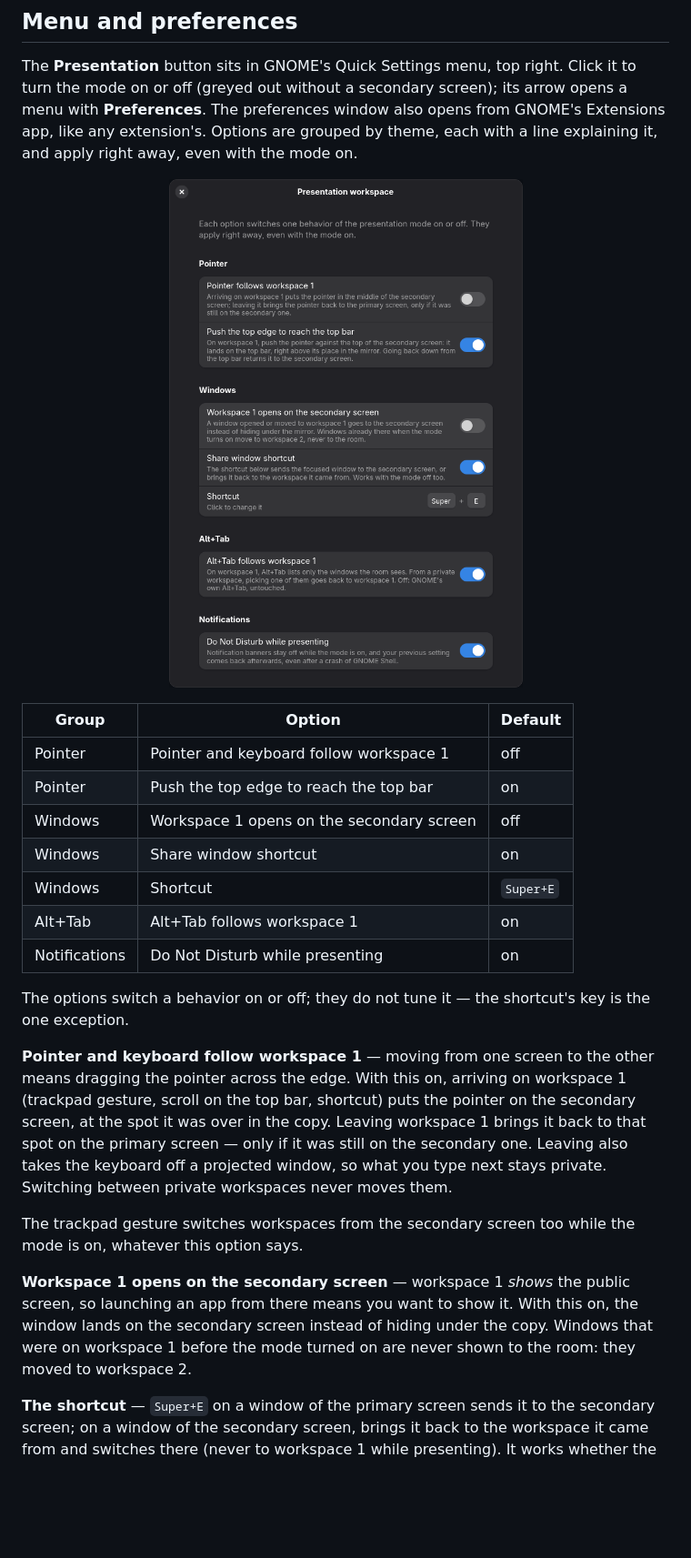
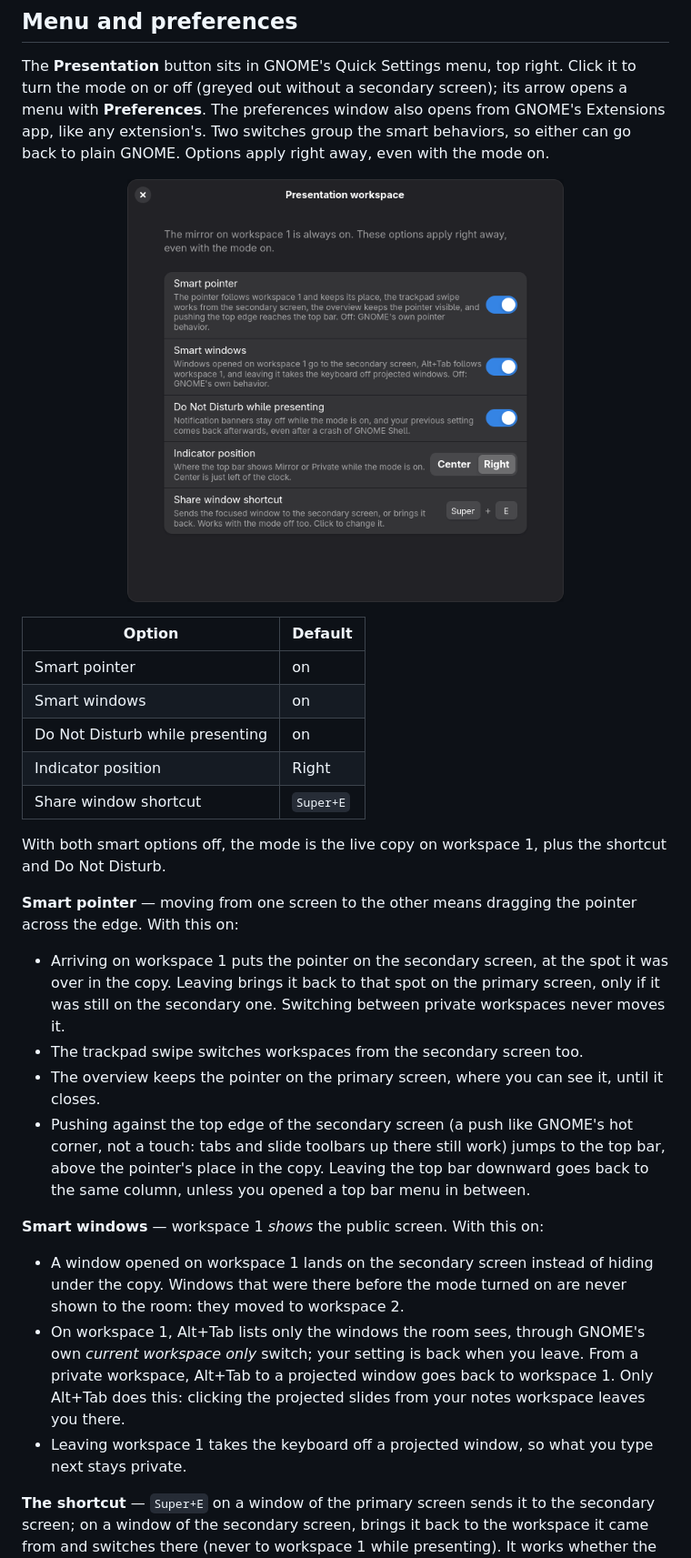
Before and after one commit to essembeh/gnome-presentation-workspace, a Markdown page: README.md, the part around one of its changes. Shown at 91% size. Rendered like a GitHub page; pictures changed too: docs/images/preferences.png; blank space fills up the shorter version.

```diff
--- a/README.md
+++ b/README.md
@@ -62,40 +62,47 @@ The **Presentation** button sits in GNOME's Quick Settings menu, top right. Clic
 turn the mode on or off (greyed out without a secondary screen); its arrow opens a
 menu with **Preferences**. The preferences window also opens from GNOME's Extensions
 app, like any extension's.
-Options are grouped by theme, each with a line explaining it, and apply right away,
-even with the mode on.
+Two switches group the smart behaviors, so either can go back to plain GNOME. Options
+apply right away, even with the mode on.
 
 <p align="center"><img src="docs/images/preferences.png" alt="The preferences window" width="480"></p>
 
-| Group         | Option                                    | Default   |
-| ------------- | ----------------------------------------- | --------- |
-| Pointer       | Pointer and keyboard follow workspace 1   | off       |
-| Pointer       | Push the top edge to reach the top bar    | on        |
-| Windows       | Workspace 1 opens on the secondary screen | off       |
-| Windows       | Share window shortcut                     | on        |
-| Windows       | Shortcut                                  | `Super+E` |
-| Alt+Tab       | Alt+Tab follows workspace 1               | on        |
-| Notifications | Do Not Disturb while presenting           | on        |
+| Option                          | Default   |
+| ------------------------------- | --------- |
+| Smart pointer                   | on        |
+| Smart windows                   | on        |
+| Do Not Disturb while presenting | on        |
+| Indicator position              | Right     |
+| Share window shortcut           | `Super+E` |
 
-The options switch a behavior on or off; they do not tune it — the shortcut's key is
-the one exception.
+With both smart options off, the mode is the live copy on workspace 1, plus the shortcut
+and Do Not Disturb.
 
-**Pointer and keyboard follow workspace 1** — moving from one screen to the other means
-dragging the pointer across the edge. With this on, arriving on workspace 1 (trackpad
-gesture, scroll on the top bar, shortcut) puts the pointer on the secondary screen, at
-the spot it was over in the copy. Leaving workspace 1 brings it back to that spot on the
-primary screen — only if it was still on the secondary one. Leaving also takes the
-keyboard off a projected window, so what you type next stays private. Switching between
-private workspaces never moves them.
+**Smart pointer** — moving from one screen to the other means dragging the pointer
+across the edge. With this on:
 
-The trackpad gesture switches workspaces from the secondary screen too while the mode is
-on, whatever this option says.
+- Arriving on workspace 1 puts the pointer on the secondary screen, at the spot it was
+  over in the copy. Leaving brings it back to that spot on the primary screen, only if
+  it was still on the secondary one. Switching between private workspaces never moves it.
+- The trackpad swipe switches workspaces from the secondary screen too.
+- The overview keeps the pointer on the primary screen, where you can see it, until it
+  closes.
+- Pushing against the top edge of the secondary screen (a push like GNOME's hot corner,
+  not a touch: tabs and slide toolbars up there still work) jumps to the top bar, above
+  the pointer's place in the copy. Leaving the top bar downward goes back to the same
+  column, unless you opened a top bar menu in between.
 
-**Workspace 1 opens on the secondary screen** — workspace 1 *shows* the public screen,
-so launching an app from there means you want to show it. With this on, the window
-lands on the secondary screen instead of hiding under the copy. Windows that were on
-workspace 1 before the mode turned on are never shown to the room: they moved to
-workspace 2.
+**Smart windows** — workspace 1 *shows* the public screen. With this on:
+
+- A window opened on workspace 1 lands on the secondary screen instead of hiding under
+  the copy. Windows that were there before the mode turned on are never shown to the
+  room: they moved to workspace 2.
+- On workspace 1, Alt+Tab lists only the windows the room sees, through GNOME's own
+  *current workspace only* switch; your setting is back when you leave. From a private
+  workspace, Alt+Tab to a projected window goes back to workspace 1. Only Alt+Tab does
+  this: clicking the projected slides from your notes workspace leaves you there.
+- Leaving workspace 1 takes the keyboard off a projected window, so what you type next
+  stays private.
 
 **The shortcut** — `Super+E` on a window of the primary screen sends it to the
 secondary screen; on a window of the secondary screen, brings it back to the workspace
```
Also changed, not shown: other parts of README.md (+4 -21 lines), CLAUDE.md (+14 -8 lines), docs/specs/features.md (+64 -55 lines), 5 other files.
